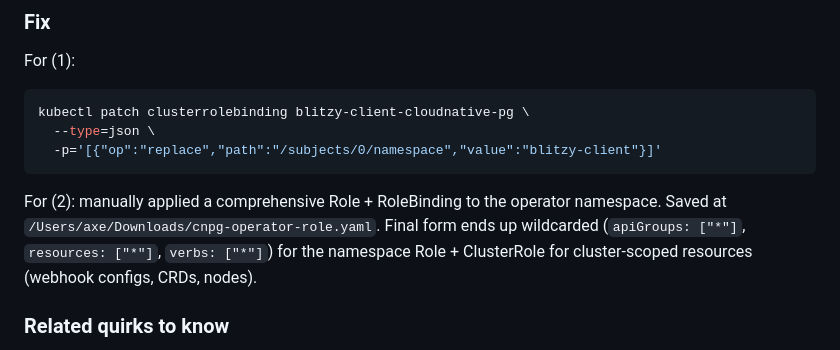
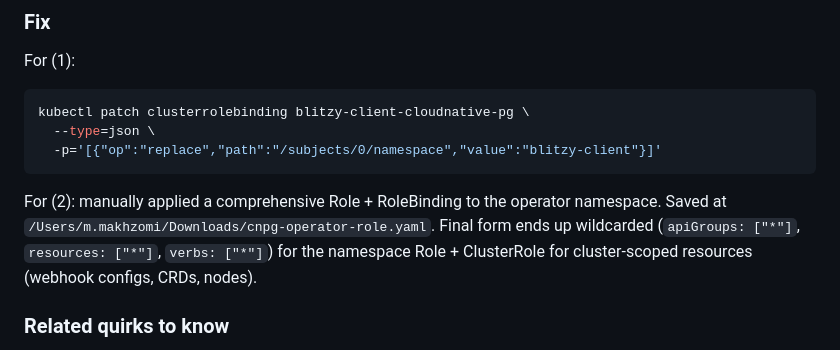
Before and after one commit to mmakhzomi-blitzy/claudeContext, a Markdown page: mediatorContext/INSTALL_TROUBLESHOOTING.md, the part around the change. Drawn GitHub-style.

Commit message:
Repoint cnpg-operator-role.yaml path to local home
Co-Authored-By: Claude Opus 4.8 (1M context) <noreply@anthropic.com>

````diff
--- a/mediatorContext/INSTALL_TROUBLESHOOTING.md
+++ b/mediatorContext/INSTALL_TROUBLESHOOTING.md
@@ -30,7 +30,7 @@ kubectl patch clusterrolebinding blitzy-client-cloudnative-pg \
   -p='[{"op":"replace","path":"/subjects/0/namespace","value":"blitzy-client"}]'
 ```
 
-For (2): manually applied a comprehensive Role + RoleBinding to the operator namespace. Saved at `/Users/axe/Downloads/cnpg-operator-role.yaml`. Final form ends up wildcarded (`apiGroups: ["*"]`, `resources: ["*"]`, `verbs: ["*"]`) for the namespace Role + ClusterRole for cluster-scoped resources (webhook configs, CRDs, nodes).
+For (2): manually applied a comprehensive Role + RoleBinding to the operator namespace. Saved at `/Users/m.makhzomi/Downloads/cnpg-operator-role.yaml`. Final form ends up wildcarded (`apiGroups: ["*"]`, `resources: ["*"]`, `verbs: ["*"]`) for the namespace Role + ClusterRole for cluster-scoped resources (webhook configs, CRDs, nodes).
 
 ### Related quirks to know
 - `resourceNames: ["*"]` in a Role rule does **not** wildcard — it's exact-string match for a resource literally named `*`. Use `resources: ["*"]` instead, or omit `resourceNames` entirely.
````
